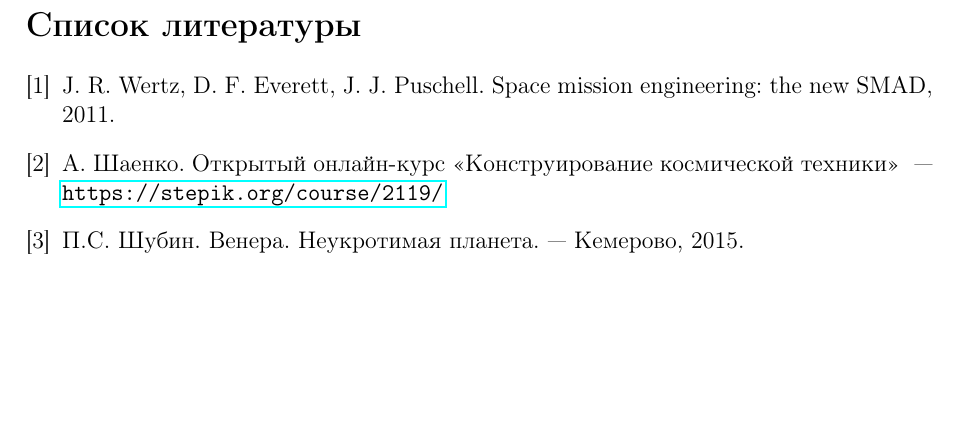
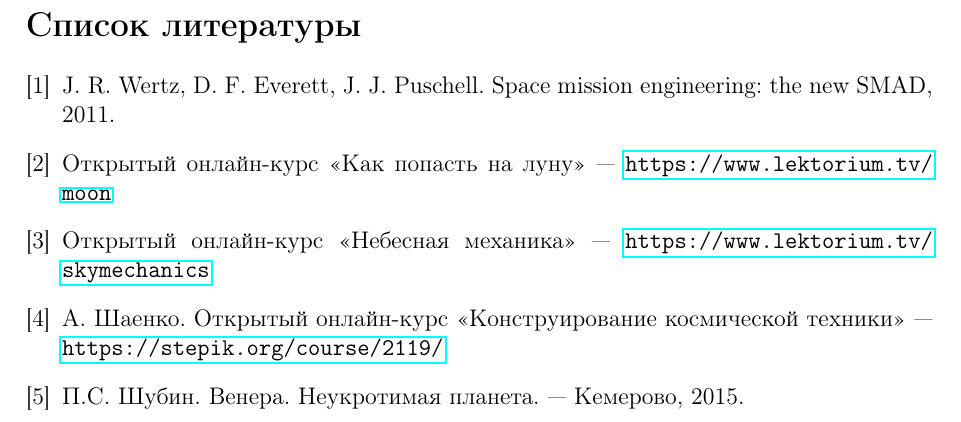
Before and after one commit to dralex/orbita-simulator, a LaTeX document (docs/planets/manual-ru.tex): part of page 46 of 54, cut so that both start at the same text, the shorter picture padded with empty space. Compiled offline with pdfLaTeX.

Commit message:
extending bibliography

```diff
--- a/docs/planets/manual-ru.tex
+++ b/docs/planets/manual-ru.tex
@@ -1863,8 +1863,12 @@ Ti=00:00:40 PB=070 BW=18.2/20.0 Te=303.0
 \begin{thebibliography}{3}
   \addcontentsline{toc}{section}{Список литературы и материалов}
 \bibitem{SMAD} J.~R. Wertz, D.~F. Everett, J.~J. Puschell. Space mission
-engineering: the new SMAD, 2011.
-\bibitem{SHAENKO} А. Шаенко. Открытый онлайн-курс <<Конструирование космической техники>> ~---
+  engineering: the new SMAD, 2011.
+\bibitem{MOON} Открытый онлайн-курс <<Как попасть на луну>>~---
+  \url{https://www.lektorium.tv/moon}
+\bibitem{MECHANICS} Открытый онлайн-курс <<Небесная механика>>~---
+  \url{https://www.lektorium.tv/skymechanics}
+\bibitem{SHAENKO} А. Шаенко. Открытый онлайн-курс <<Конструирование космической техники>>~---
   \url{https://stepik.org/course/2119/}
 \bibitem{SHUBIN} П.С. Шубин. Венера. Неукротимая планета.~--- Кемерово, 2015.
 \end{thebibliography}
```
Also changed, not shown: docs/earth/manual-ru.tex (+2 -0 lines).
